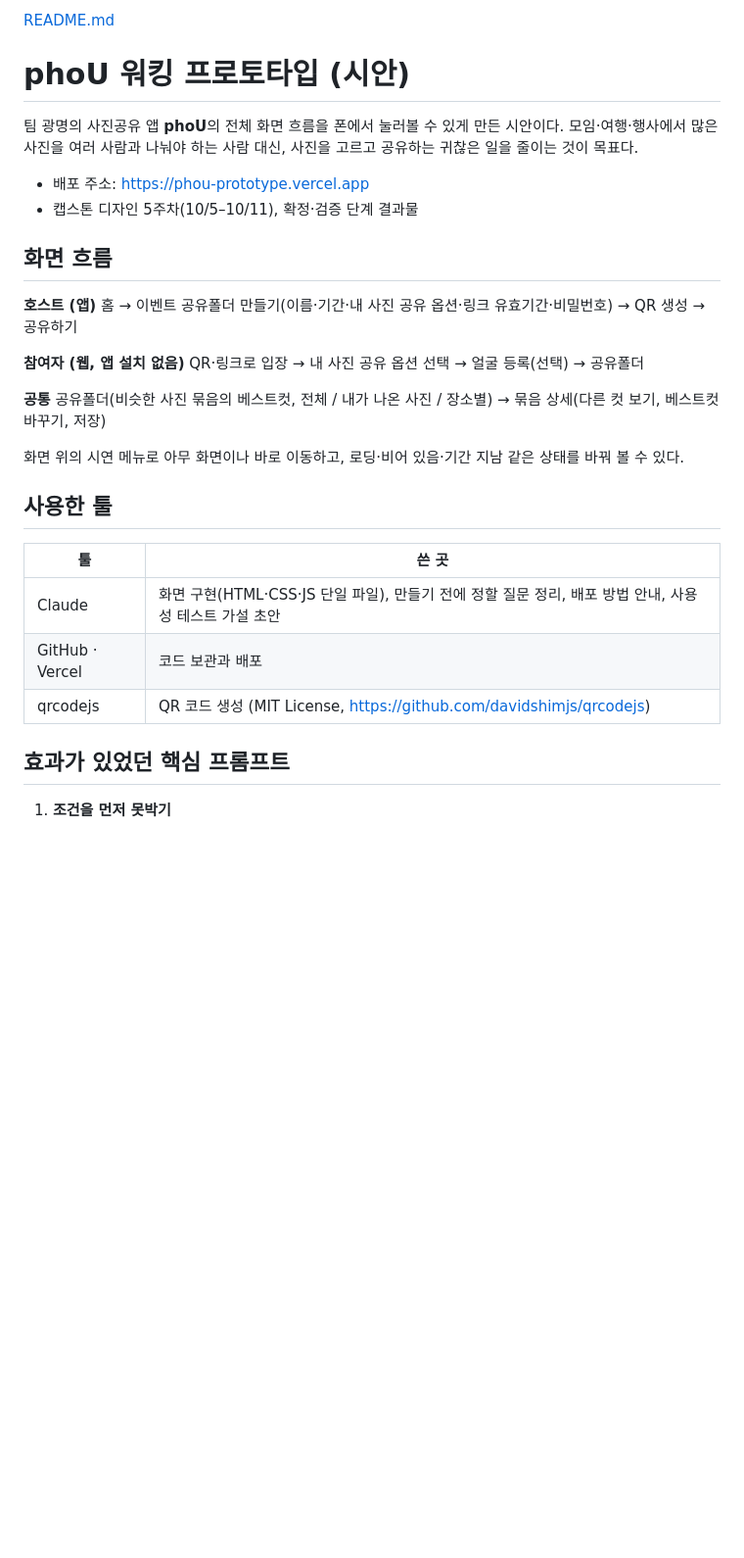
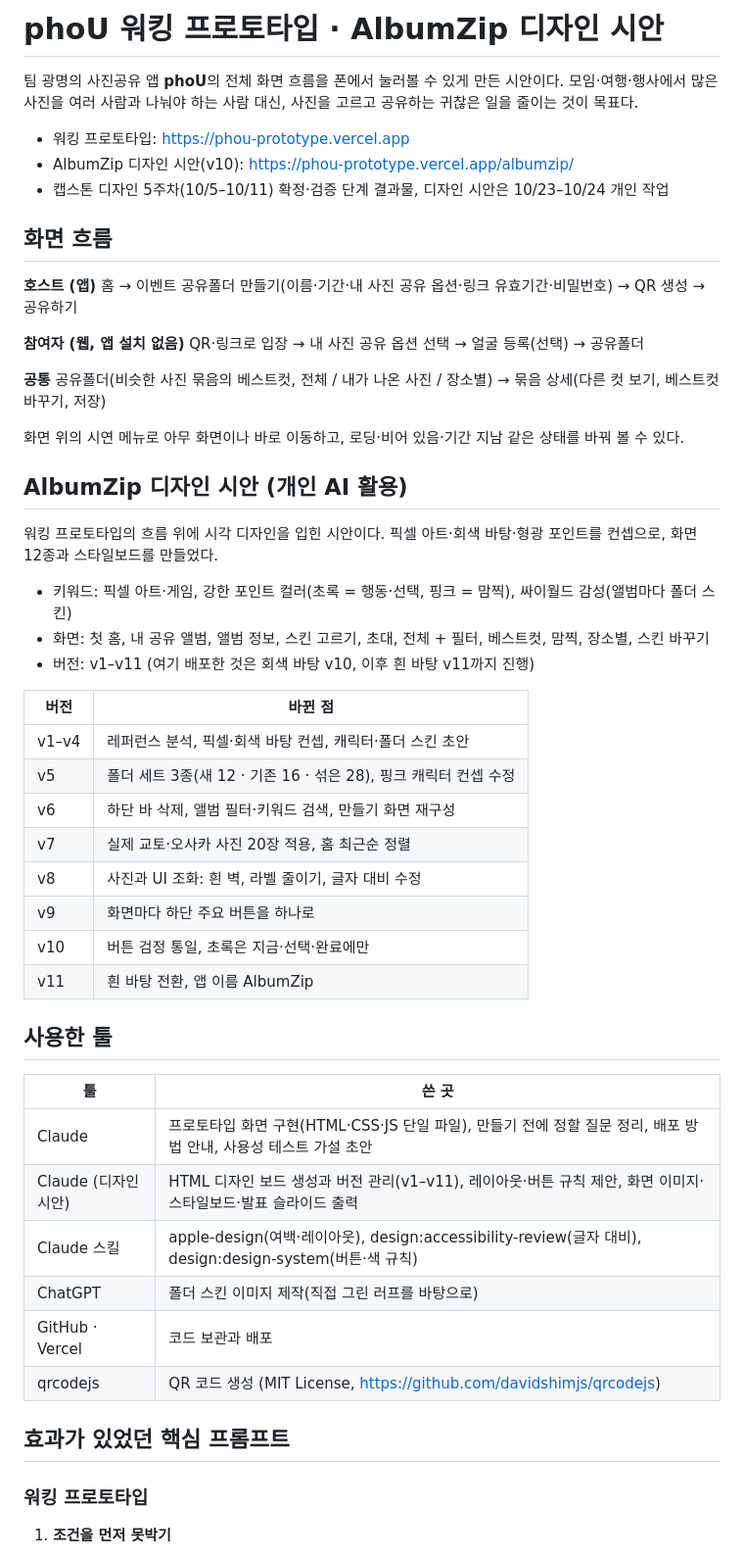
Before and after one commit to ssoodam/phou-prototype, a Markdown page: README.md, the part around one of its changes. Shown at 98% size. Drawn GitHub-style; blank space fills up the shorter version.

```diff
--- a/README.md
+++ b/README.md
@@ -1,11 +1,11 @@
-[README.md](https://github.com/user-attachments/files/33280690/README.md)
-# phoU 워킹 프로토타입 (시안)
+# phoU 워킹 프로토타입 · AlbumZip 디자인 시안
 
 팀 광명의 사진공유 앱 **phoU**의 전체 화면 흐름을 폰에서 눌러볼 수 있게 만든 시안이다.
 모임·여행·행사에서 많은 사진을 여러 사람과 나눠야 하는 사람 대신, 사진을 고르고 공유하는 귀찮은 일을 줄이는 것이 목표다.
 
-- 배포 주소: https://phou-prototype.vercel.app
-- 캡스톤 디자인 5주차(10/5–10/11), 확정·검증 단계 결과물
+- 워킹 프로토타입: https://phou-prototype.vercel.app
+- AlbumZip 디자인 시안(v10): https://phou-prototype.vercel.app/albumzip/
+- 캡스톤 디자인 5주차(10/5–10/11) 확정·검증 단계 결과물, 디자인 시안은 10/23–10/24 개인 작업
 
 ## 화면 흐름
 
@@ -20,15 +20,39 @@ QR·링크로 입장 → 내 사진 공유 옵션 선택 → 얼굴 등록(선
 
 화면 위의 시연 메뉴로 아무 화면이나 바로 이동하고, 로딩·비어 있음·기간 지남 같은 상태를 바꿔 볼 수 있다.
 
+## AlbumZip 디자인 시안 (개인 AI 활용)
+
+워킹 프로토타입의 흐름 위에 시각 디자인을 입힌 시안이다. 픽셀 아트·회색 바탕·형광 포인트를 컨셉으로, 화면 12종과 스타일보드를 만들었다.
+
+- 키워드: 픽셀 아트·게임, 강한 포인트 컬러(초록 = 행동·선택, 핑크 = 맘찍), 싸이월드 감성(앨범마다 폴더 스킨)
+- 화면: 첫 홈, 내 공유 앨범, 앨범 정보, 스킨 고르기, 초대, 전체 + 필터, 베스트컷, 맘찍, 장소별, 스킨 바꾸기
+- 버전: v1–v11 (여기 배포한 것은 회색 바탕 v10, 이후 흰 바탕 v11까지 진행)
+
+| 버전 | 바뀐 점 |
+| --- | --- |
+| v1–v4 | 레퍼런스 분석, 픽셀·회색 바탕 컨셉, 캐릭터·폴더 스킨 초안 |
+| v5 | 폴더 세트 3종(새 12 · 기존 16 · 섞은 28), 핑크 캐릭터 컨셉 수정 |
+| v6 | 하단 바 삭제, 앨범 필터·키워드 검색, 만들기 화면 재구성 |
+| v7 | 실제 교토·오사카 사진 20장 적용, 홈 최근순 정렬 |
+| v8 | 사진과 UI 조화: 흰 벽, 라벨 줄이기, 글자 대비 수정 |
+| v9 | 화면마다 하단 주요 버튼을 하나로 |
+| v10 | 버튼 검정 통일, 초록은 지금·선택·완료에만 |
+| v11 | 흰 바탕 전환, 앱 이름 AlbumZip |
+
 ## 사용한 툴
 
 | 툴 | 쓴 곳 |
 | --- | --- |
-| Claude | 화면 구현(HTML·CSS·JS 단일 파일), 만들기 전에 정할 질문 정리, 배포 방법 안내, 사용성 테스트 가설 초안 |
+| Claude | 프로토타입 화면 구현(HTML·CSS·JS 단일 파일), 만들기 전에 정할 질문 정리, 배포 방법 안내, 사용성 테스트 가설 초안 |
+| Claude (디자인 시안) | HTML 디자인 보드 생성과 버전 관리(v1–v11), 레이아웃·버튼 규칙 제안, 화면 이미지·스타일보드·발표 슬라이드 출력 |
+| Claude 스킬 | apple-design(여백·레이아웃), design:accessibility-review(글자 대비), design:design-system(버튼·색 규칙) |
+| ChatGPT | 폴더 스킨 이미지 제작(직접 그린 러프를 바탕으로) |
 | GitHub · Vercel | 코드 보관과 배포 |
 | qrcodejs | QR 코드 생성 (MIT License, https://github.com/davidshimjs/qrcodejs) |
 
 ## 효과가 있었던 핵심 프롬프트
+
+### 워킹 프로토타입
 
 1. **조건을 먼저 못박기**
    > 이벤트 공유파일 생성 화면 하나만 만들어줘. … 상태: 로딩 / 비어 있음 / 기간 지남을 반드시 포함할 것. 기술: HTML+CSS+JS 단일 파일, 외부 라이브러리 없이. 색: 배경 FAFBFF, 강조 메인 1색과 서브 1색만. 그라데이션 금지. 다른 화면은 만들지 마.
```
Also changed, not shown: other parts of README.md (+32 -2 lines).
